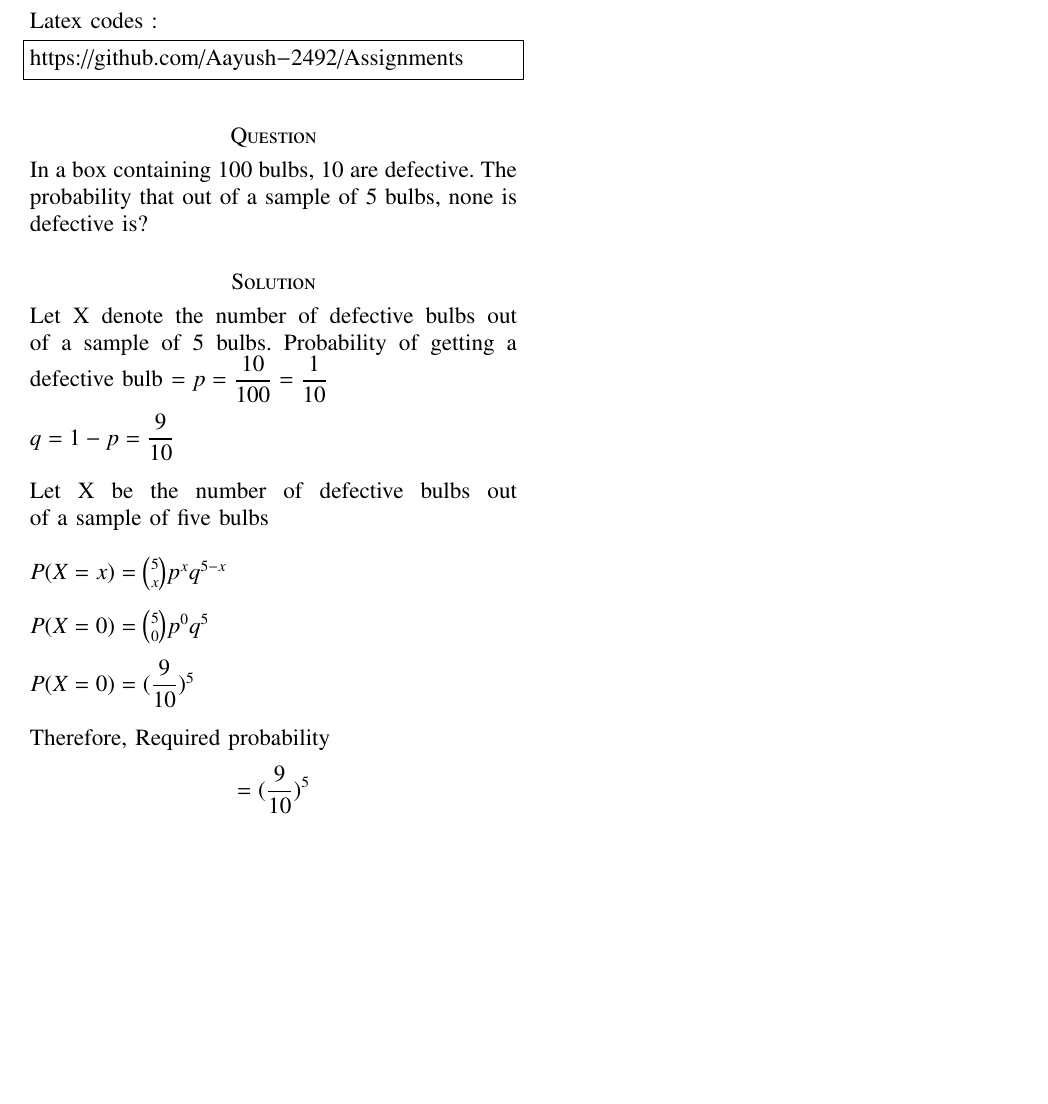
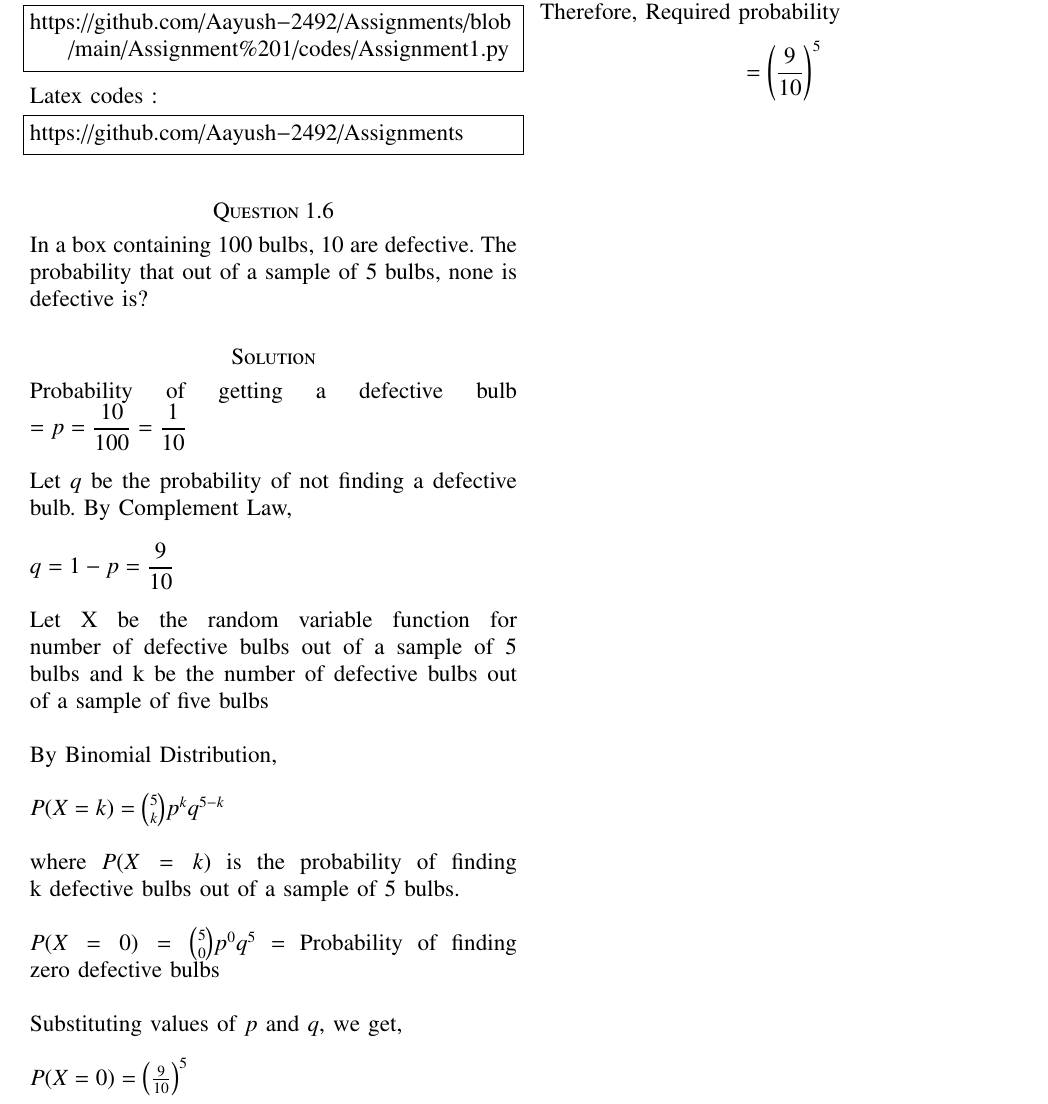
Before and after one commit to Aayush-2492/Assignments, a LaTeX problem sheet (Assignment1.tex): part of the page, cut so that both start at the same text, the shorter picture padded with empty space. Compiled offline with pdfLaTeX.

Commit message:
Update Assignment1.tex

```diff
--- a/Assignment1.tex
+++ b/Assignment1.tex
@@ -135,20 +135,22 @@ https://github.com/Aayush-2492/Assignments
 \end{lstlisting}
 
 
-\section*{Question}
+\section*{Question 1.6}
 In a box containing 100 bulbs, 10 are defective.
 The probability that out of a sample of 5 bulbs,
 none is defective is?
 \section*{Solution}
-
-Let X denote the number of defective bulbs out of a sample of 5 bulbs.
 Probability of getting a defective bulb $= p = \dfrac{10}{100} = \dfrac{1}{10}$\\\\
+Let $q$ be the probability of not finding a defective bulb. By Complement Law,\\\\
 $q = 1-p = \dfrac{9}{10}$\\\\
-Let X be the number of defective bulbs out of a sample of five bulbs\\\\
-$P(X=x) = \binom{5}{x} p^{x} q^{5-x}$\\\\
-$P(X=0) = \binom{5}{0} p^{0} q^{5}$\\\\
-$P(X=0) = (\dfrac{9}{10})^5$\\\\
-Therefore, Required probability $$= (\dfrac{9}{10})^5$$
+Let X be the random variable function for number of defective bulbs out of a sample of 5 bulbs and k be the number of defective bulbs out of a sample of five bulbs\\\\
+By Binomial Distribution,\\\\
+$P(X=k) = \binom{5}{k} p^{k} q^{5-k}$\\\\
+where $P(X=k)$ is the probability of finding k defective bulbs out of a sample of 5 bulbs.\\\\
+$P(X=0) = \binom{5}{0} p^{0} q^{5}$ = Probability of finding zero defective bulbs\\\\
+Substituting values of $p$ and $q$, we get,\\\\
+$P(X=0) = \left(\frac{9}{10}\right)^5$\\\\
+Therefore, Required probability $$= \left(\frac{9}{10}\right)^5$$
 
 
 
```
